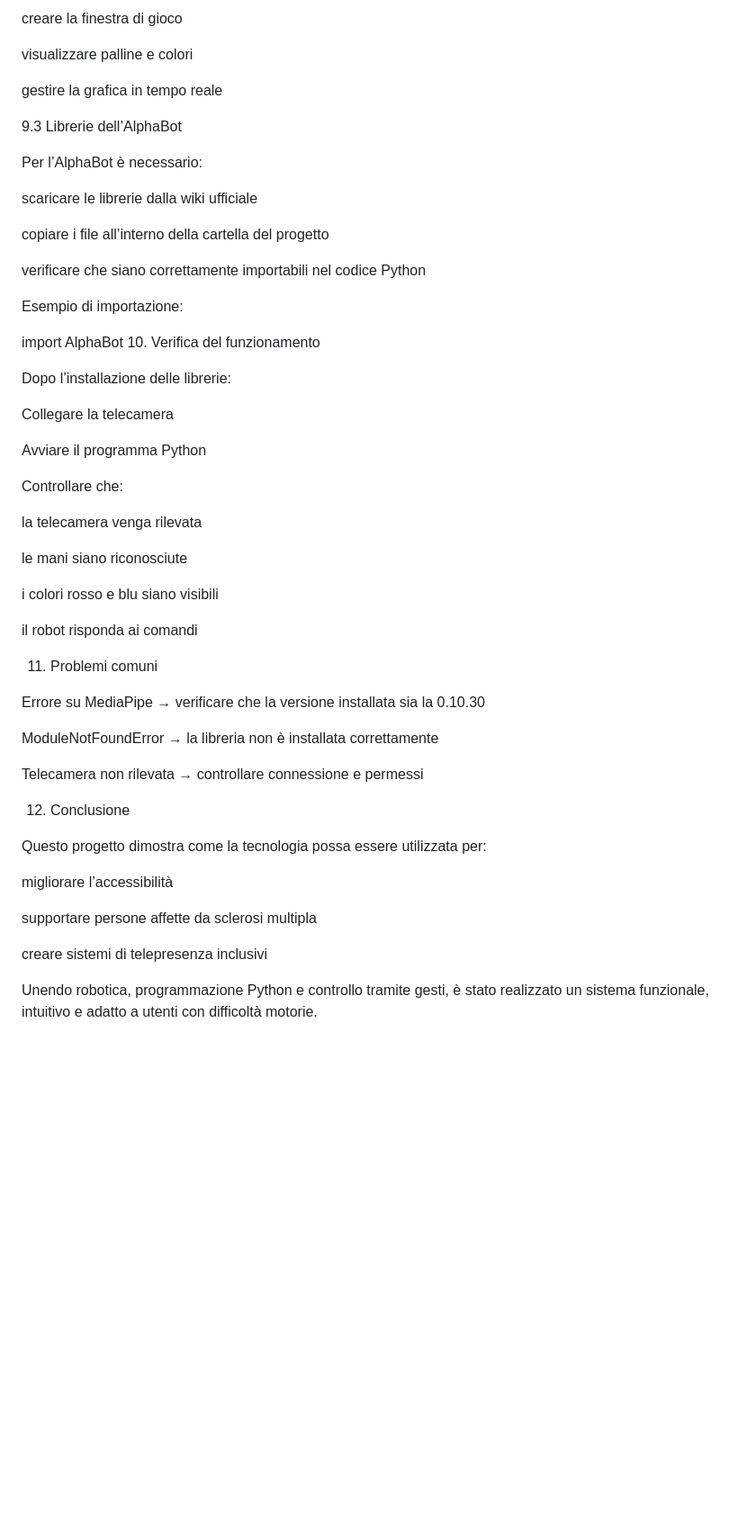
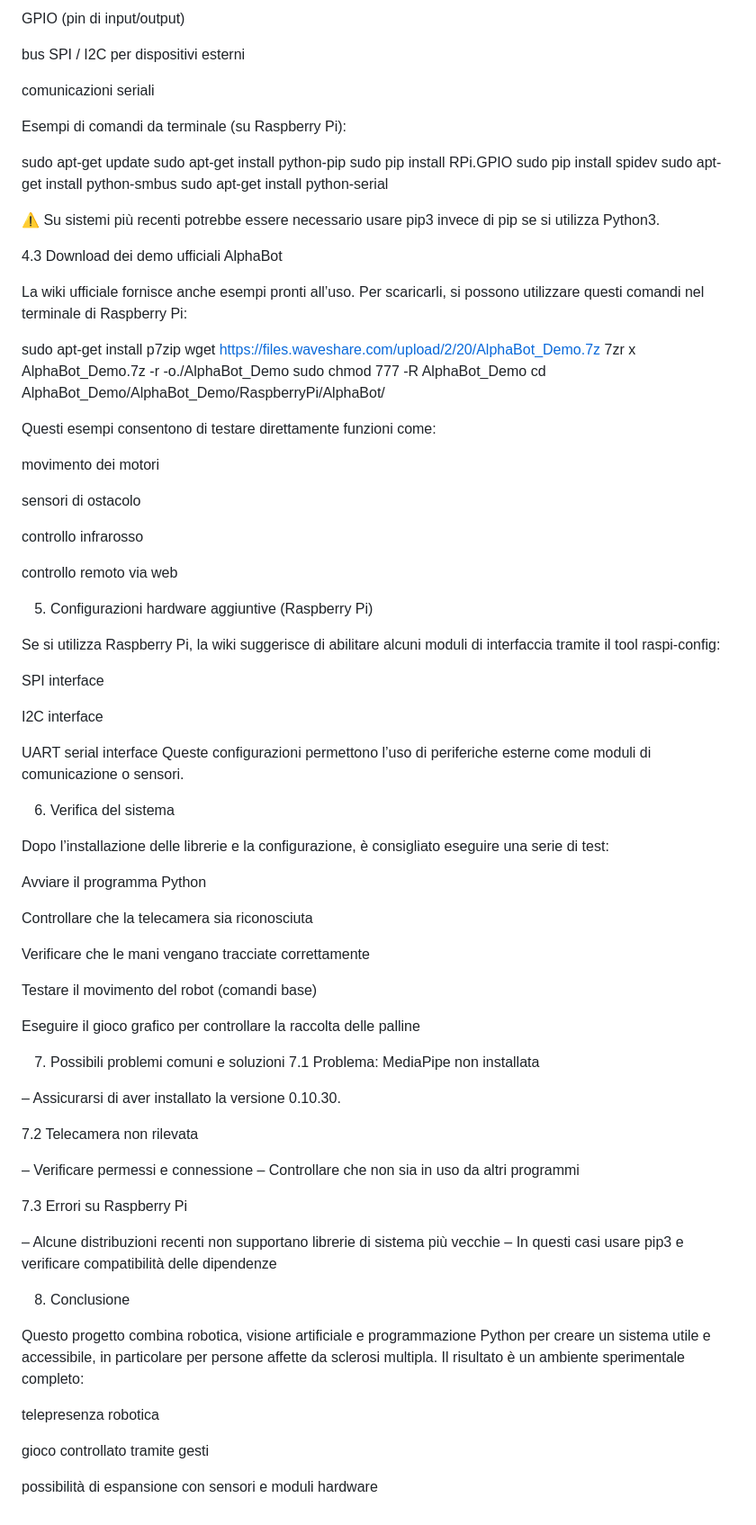
Before and after one commit to Akmel-100/MovEase, a Markdown page: README.md, the part around one of its changes. Shown at 90% size. Rendered like a GitHub page; blank space fills up the shorter version.

```diff
--- a/README.md
+++ b/README.md
@@ -187,60 +102,87 @@ Pygame permette di:
 
-creare la finestra di gioco
+GPIO (pin di input/output)
 
-visualizzare palline e colori
+bus SPI / I2C per dispositivi esterni
 
-gestire la grafica in tempo reale
+comunicazioni seriali
 
-9.3 Librerie dell’AlphaBot
+Esempi di comandi da terminale (su Raspberry Pi):
 
-Per l’AlphaBot è necessario:
+sudo apt-get update
+sudo apt-get install python-pip
+sudo pip install RPi.GPIO
+sudo pip install spidev
+sudo apt-get install python-smbus
+sudo apt-get install python-serial
 
-scaricare le librerie dalla wiki ufficiale
+⚠️ Su sistemi più recenti potrebbe essere necessario usare pip3 invece di pip se si utilizza Python3.
 
-copiare i file all’interno della cartella del progetto
+4.3 Download dei demo ufficiali AlphaBot
 
-verificare che siano correttamente importabili nel codice Python
+La wiki ufficiale fornisce anche esempi pronti all’uso. Per scaricarli, si possono utilizzare questi comandi nel terminale di Raspberry Pi:
 
-Esempio di importazione:
+sudo apt-get install p7zip
+wget https://files.waveshare.com/upload/2/20/AlphaBot_Demo.7z
+7zr x AlphaBot_Demo.7z -r -o./AlphaBot_Demo
+sudo chmod 777 -R AlphaBot_Demo
+cd AlphaBot_Demo/AlphaBot_Demo/RaspberryPi/AlphaBot/
 
-import AlphaBot
-10. Verifica del funzionamento
+Questi esempi consentono di testare direttamente funzioni come:
 
-Dopo l’installazione delle librerie:
+movimento dei motori
 
-Collegare la telecamera
+sensori di ostacolo
+
+controllo infrarosso
+
+controllo remoto via web
+
+5. Configurazioni hardware aggiuntive (Raspberry Pi)
+
+Se si utilizza Raspberry Pi, la wiki suggerisce di abilitare alcuni moduli di interfaccia tramite il tool raspi-config:
+
+SPI interface
+
+I2C interface
+
+UART serial interface
+Queste configurazioni permettono l’uso di periferiche esterne come moduli di comunicazione o sensori.
+
+6. Verifica del sistema
+
+Dopo l’installazione delle librerie e la configurazione, è consigliato eseguire una serie di test:
 
 Avviare il programma Python
 
-Controllare che:
+Controllare che la telecamera sia riconosciuta
 
-la telecamera venga rilevata
+Verificare che le mani vengano tracciate correttamente
 
-le mani siano riconosciute
+Testare il movimento del robot (comandi base)
 
-i colori rosso e blu siano visibili
+Eseguire il gioco grafico per controllare la raccolta delle palline
 
-il robot risponda ai comandi
+7. Possibili problemi comuni e soluzioni
+7.1 Problema: MediaPipe non installata
 
-11. Problemi comuni
+– Assicurarsi di aver installato la versione 0.10.30.
 
-Errore su MediaPipe
-→ verificare che la versione installata sia la 0.10.30
+7.2 Telecamera non rilevata
 
-ModuleNotFoundError
-→ la libreria non è installata correttamente
+– Verificare permessi e connessione
+– Controllare che non sia in uso da altri programmi
 
-Telecamera non rilevata
-→ controllare connessione e permessi
+7.3 Errori su Raspberry Pi
 
-12. Conclusione
+– Alcune distribuzioni recenti non supportano librerie di sistema più vecchie
+– In questi casi usare pip3 e verificare compatibilità delle dipendenze
 
-Questo progetto dimostra come la tecnologia possa essere utilizzata per:
+8. Conclusione
 
-migliorare l’accessibilità
+Questo progetto combina robotica, visione artificiale e programmazione Python per creare un sistema utile e accessibile, in particolare per persone affette da sclerosi multipla. Il risultato è un ambiente sperimentale completo:
 
-supportare persone affette da sclerosi multipla
+telepresenza robotica
 
-creare sistemi di telepresenza inclusivi
+gioco controllato tramite gesti
 
-Unendo robotica, programmazione Python e controllo tramite gesti, è stato realizzato un sistema funzionale, intuitivo e adatto a utenti con difficoltà motorie.
+possibilità di espansione con sensori e moduli hardware
```
Also changed, not shown: other parts of README.md (+49 -134 lines).
